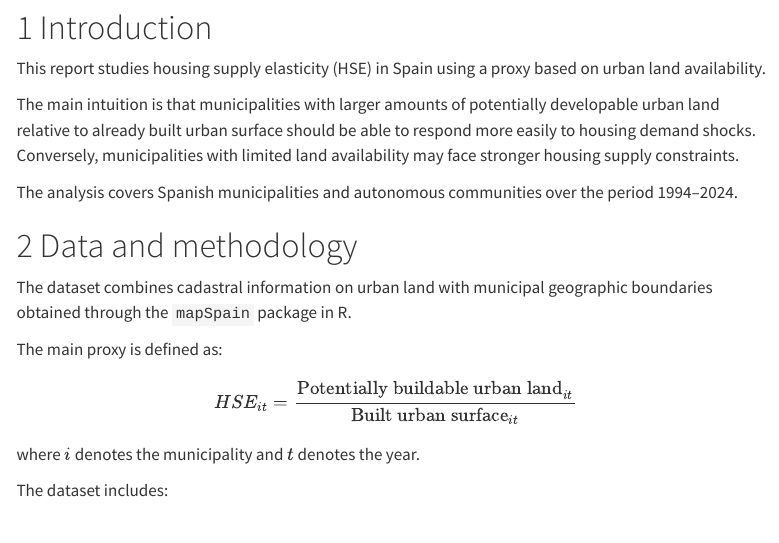
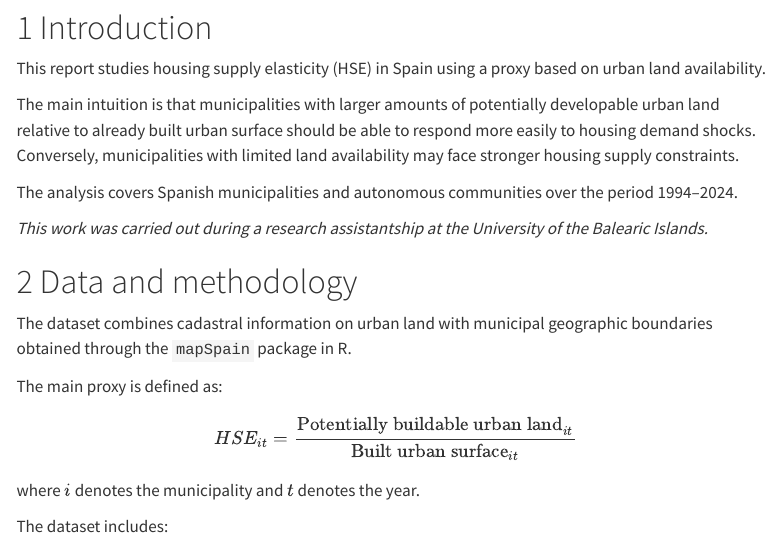
Before and after one commit to gianluca-romeo/HSE_Spain, a Quarto document (report.qmd): the page in a window 1100 px wide, from 210 px down. Rendered offline with R 4.5, knitr and Pandoc in place of Quarto, with nearby package versions; menus at the side of the page are left out.

Commit message:
report update

```diff
--- a/report.qmd
+++ b/report.qmd
@@ -24,6 +24,8 @@ This report studies housing supply elasticity (HSE) in Spain using a proxy based
 The main intuition is that municipalities with larger amounts of potentially developable urban land relative to already built urban surface should be able to respond more easily to housing demand shocks. Conversely, municipalities with limited land availability may face stronger housing supply constraints.
 
 The analysis covers Spanish municipalities and autonomous communities over the period 1994–2024.
+
+*This work was carried out during a research assistantship at the University of the Balearic Islands.*
 
 # Data and methodology
 
```
